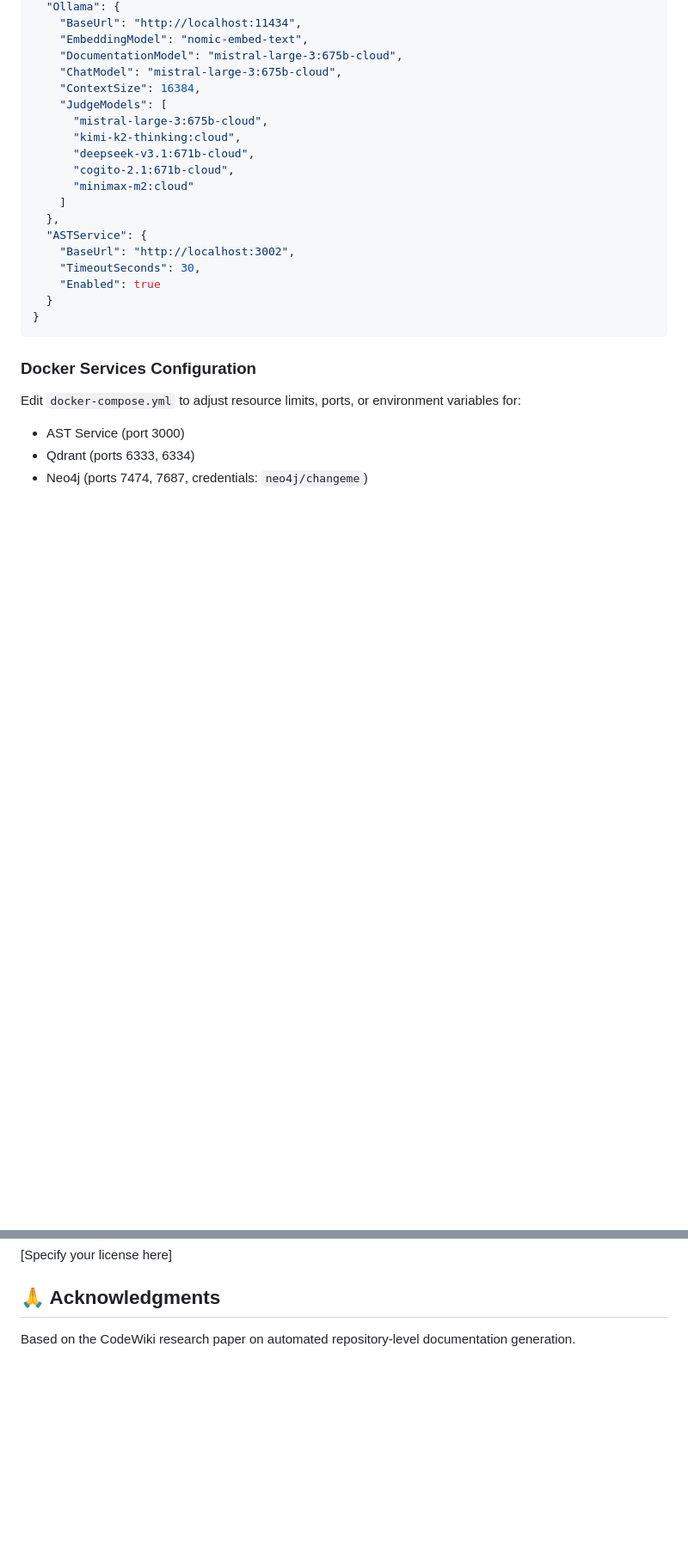
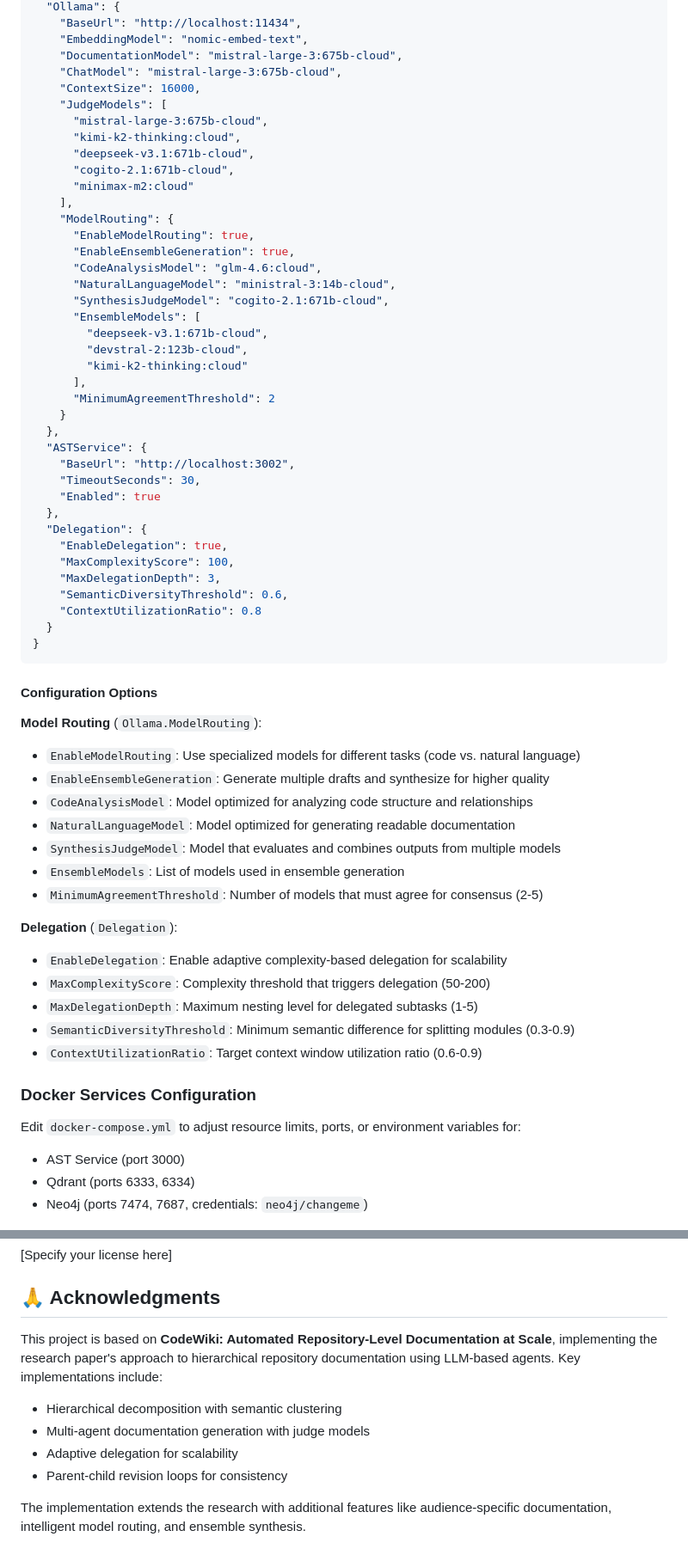
Before and after one commit to WeAreBorgResistanceIsFutile/codeMRI, a Markdown page: README.md, 2 parts joined by grey strips. Shown at 86% size. Drawn GitHub-style; blank space fills up the shorter version.

````diff
--- a/README.md
+++ b/README.md
@@ -149,22 +230,60 @@ Edit `codeMRI.Server/appsettings.json`:
     "EmbeddingModel": "nomic-embed-text",
     "DocumentationModel": "mistral-large-3:675b-cloud",
     "ChatModel": "mistral-large-3:675b-cloud",
-    "ContextSize": 16384,
+    "ContextSize": 16000,
     "JudgeModels": [
       "mistral-large-3:675b-cloud",
       "kimi-k2-thinking:cloud",
       "deepseek-v3.1:671b-cloud",
       "cogito-2.1:671b-cloud",
       "minimax-m2:cloud"
-    ]
+    ],
+    "ModelRouting": {
+      "EnableModelRouting": true,
+      "EnableEnsembleGeneration": true,
+      "CodeAnalysisModel": "glm-4.6:cloud",
+      "NaturalLanguageModel": "ministral-3:14b-cloud",
+      "SynthesisJudgeModel": "cogito-2.1:671b-cloud",
+      "EnsembleModels": [
+        "deepseek-v3.1:671b-cloud",
+        "devstral-2:123b-cloud",
+        "kimi-k2-thinking:cloud"
+      ],
+      "MinimumAgreementThreshold": 2
+    }
   },
   "ASTService": {
     "BaseUrl": "http://localhost:3002",
     "TimeoutSeconds": 30,
     "Enabled": true
+  },
+  "Delegation": {
+    "EnableDelegation": true,
+    "MaxComplexityScore": 100,
+    "MaxDelegationDepth": 3,
+    "SemanticDiversityThreshold": 0.6,
+    "ContextUtilizationRatio": 0.8
   }
 }
 ```
+
+#### Configuration Options
+
+**Model Routing** (`Ollama.ModelRouting`):
+- `EnableModelRouting`: Use specialized models for different tasks (code vs. natural language)
+- `EnableEnsembleGeneration`: Generate multiple drafts and synthesize for higher quality
+- `CodeAnalysisModel`: Model optimized for analyzing code structure and relationships
+- `NaturalLanguageModel`: Model optimized for generating readable documentation
+- `SynthesisJudgeModel`: Model that evaluates and combines outputs from multiple models
+- `EnsembleModels`: List of models used in ensemble generation
+- `MinimumAgreementThreshold`: Number of models that must agree for consensus (2-5)
+
+**Delegation** (`Delegation`):
+- `EnableDelegation`: Enable adaptive complexity-based delegation for scalability
+- `MaxComplexityScore`: Complexity threshold that triggers delegation (50-200)
+- `MaxDelegationDepth`: Maximum nesting level for delegated subtasks (1-5)
+- `SemanticDiversityThreshold`: Minimum semantic difference for splitting modules (0.3-0.9)
+- `ContextUtilizationRatio`: Target context window utilization ratio (0.6-0.9)
 
 ### Docker Services Configuration
 
@@ -219,4 +338,11 @@ Contributions are welcome! Please ensure:
 
 ## 🙏 Acknowledgments
 
-Based on the CodeWiki research paper on automated repository-level documentation generation.
+This project is based on **CodeWiki: Automated Repository-Level Documentation at Scale**, implementing the research paper's approach to hierarchical repository documentation using LLM-based agents. Key implementations include:
+
+- Hierarchical decomposition with semantic clustering
+- Multi-agent documentation generation with judge models
+- Adaptive delegation for scalability
+- Parent-child revision loops for consistency
+
+The implementation extends the research with additional features like audience-specific documentation, intelligent model routing, and ensemble synthesis.
````
Also changed, not shown: other parts of README.md (+102 -21 lines).
